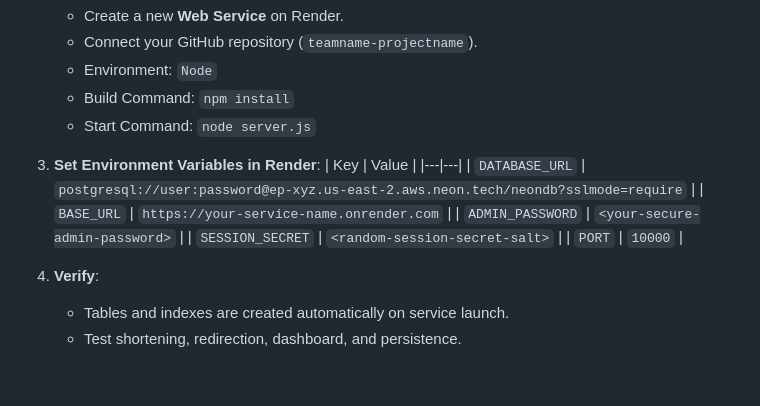
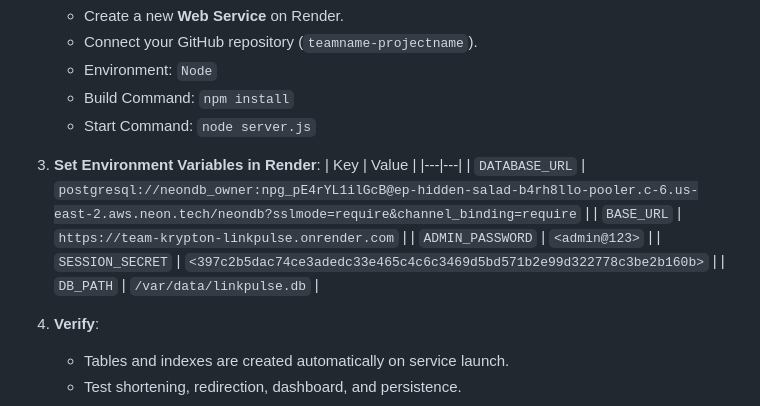
Before and after one commit to Piyush-Mathpal/Team-krypton_linkpulse, a Markdown page: README.md, the part around the change. Drawn GitHub-style; blank space fills up the shorter version.

Commit message:
Update README.md
lol

```diff
--- a/README.md
+++ b/README.md
@@ -171,11 +171,11 @@ With Neon PostgreSQL, live deployment on Render is effortless and stateless:
 3. **Set Environment Variables in Render**:
    | Key | Value |
    |---|---|
-   | `DATABASE_URL` | `postgresql://user:password@ep-xyz.us-east-2.aws.neon.tech/neondb?sslmode=require` |
-   | `BASE_URL` | `https://your-service-name.onrender.com` |
-   | `ADMIN_PASSWORD` | `<your-secure-admin-password>` |
-   | `SESSION_SECRET` | `<random-session-secret-salt>` |
-   | `PORT` | `10000` |
+   | `DATABASE_URL` | `postgresql://neondb_owner:npg_pE4rYL1ilGcB@ep-hidden-salad-b4rh8llo-pooler.c-6.us-east-2.aws.neon.tech/neondb?sslmode=require&channel_binding=require` |
+   | `BASE_URL` | `https://team-krypton-linkpulse.onrender.com` |
+   | `ADMIN_PASSWORD` | `<admin@123>` |
+   | `SESSION_SECRET` | `<397c2b5dac74ce3adedc33e465c4c6c3469d5bd571b2e99d322778c3be2b160b>` |
+   | `DB_PATH` | `/var/data/linkpulse.db` |
 
 4. **Verify**:
    - Tables and indexes are created automatically on service launch.
```
